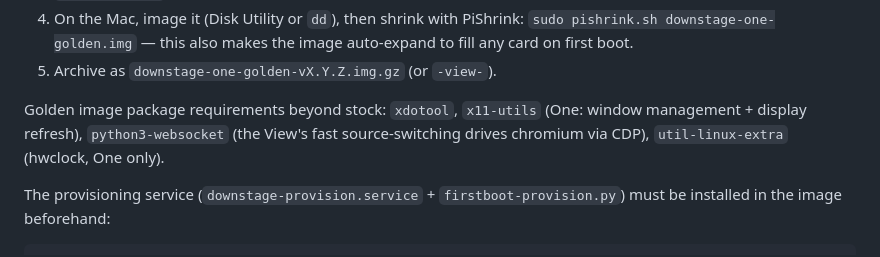
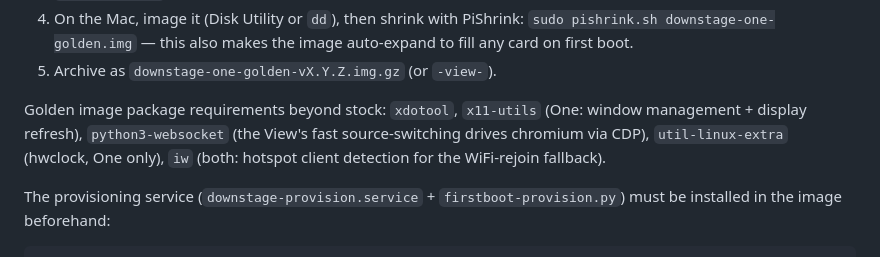
Before and after one commit to Downstage-Systems/downstage-os, a Markdown page: image/README.md, the part around the change. Rendered like a GitHub page.

Commit message:
Image requirements: add iw (hotspot client detection)
Co-Authored-By: Claude Fable 5 <noreply@anthropic.com>

```diff
--- a/image/README.md
+++ b/image/README.md
@@ -29,7 +29,8 @@ shrinks/restores fast; PiShrink makes it auto-expand onto larger cards.
 
 Golden image package requirements beyond stock: `xdotool`, `x11-utils` (One: window management + display refresh), `python3-websocket`
 (the View's fast source-switching drives chromium via CDP), `util-linux-extra`
-(hwclock, One only).
+(hwclock, One only), `iw` (both: hotspot client detection for the
+WiFi-rejoin fallback).
 
 The provisioning service (`downstage-provision.service` +
 `firstboot-provision.py`) must be installed in the image beforehand:
```
